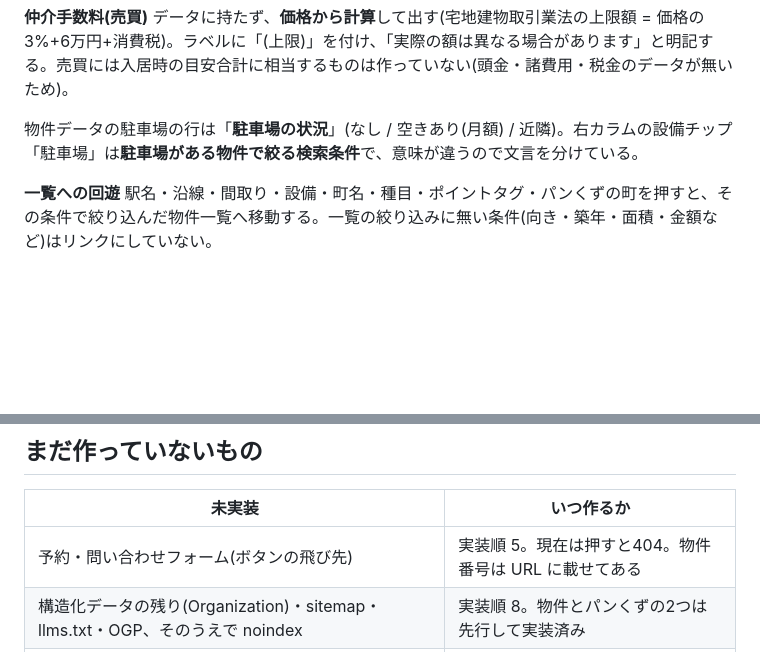
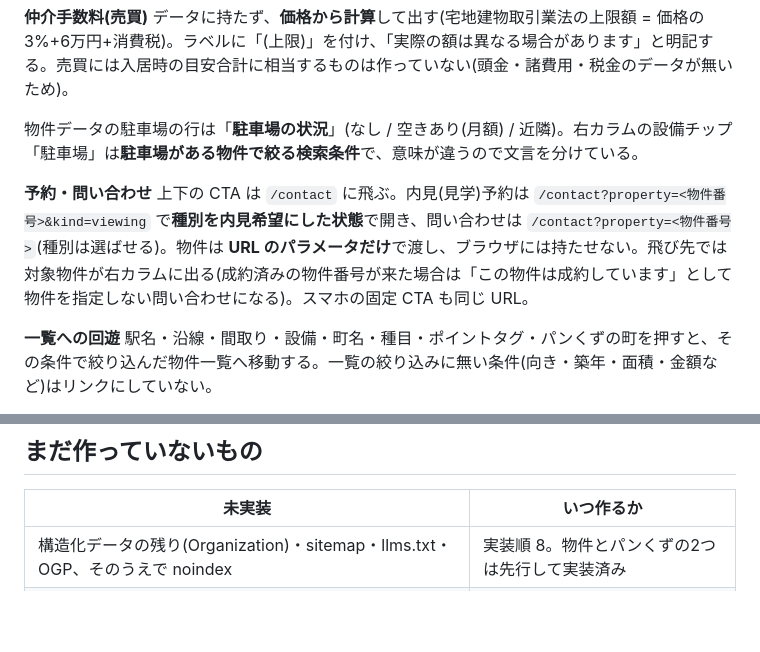
Before and after one commit to shinmori2020/hirakiya-fudosan, a Markdown page: docs/page-records/物件詳細.md, 2 parts joined by grey strips. Drawn GitHub-style; blank space fills up the shorter version.

```diff
--- a/docs/page-records/物件詳細.md
+++ b/docs/page-records/物件詳細.md
@@ -55,6 +55,9 @@ PC(1024px以上)は 2・3 を左右に並べ、それより狭い幅では縦に
 
 物件データの駐車場の行は「**駐車場の状況**」(なし / 空きあり(月額) / 近隣)。右カラムの設備チップ「駐車場」は**駐車場がある物件で絞る検索条件**で、意味が違うので文言を分けている。
 
+**予約・問い合わせ**
+上下の CTA は `/contact` に飛ぶ。内見(見学)予約は `/contact?property=<物件番号>&kind=viewing` で**種別を内見希望にした状態**で開き、問い合わせは `/contact?property=<物件番号>`(種別は選ばせる)。物件は **URL のパラメータだけ**で渡し、ブラウザには持たせない。飛び先では対象物件が右カラムに出る(成約済みの物件番号が来た場合は「この物件は成約しています」として物件を指定しない問い合わせになる)。スマホの固定 CTA も同じ URL。
+
 **一覧への回遊**
 駅名・沿線・間取り・設備・町名・種目・ポイントタグ・パンくずの町を押すと、その条件で絞り込んだ物件一覧へ移動する。一覧の絞り込みに無い条件(向き・築年・面積・金額など)はリンクにしていない。
 
@@ -93,7 +96,6 @@ WordPress(ローカルのDocker)で作った架空の物件60件(賃貸40・売
 
 | 未実装 | いつ作るか |
 |---|---|
-| 予約・問い合わせフォーム(ボタンの飛び先) | 実装順 5。現在は押すと404。物件番号は URL に載せてある |
 | 構造化データの残り(Organization)・sitemap・llms.txt・OGP、そのうえで noindex | 実装順 8。物件とパンくずの2つは先行して実装済み |
 | このページから出ていくリンク先(会社案内・初めての方へ・宅建業法表示など) | 実装順 6・7 |
 | 404ページ | 未決定 |
```
Also changed, not shown: docs/04-実装順.md (+3 -2 lines).
